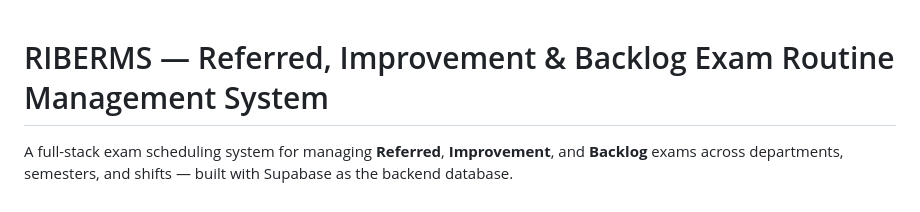
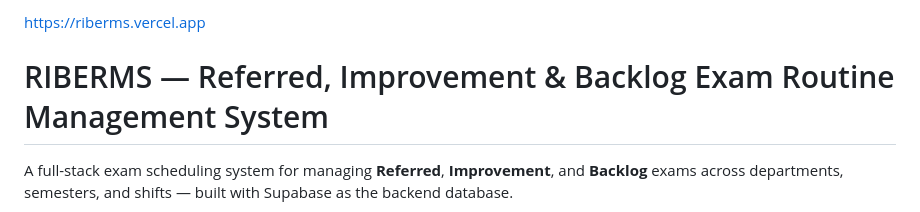
Before and after one commit to nafiu040/RIBERMS, a Markdown page: README.md, the part around the change. GitHub-like rendering.

```diff
--- a/README.md
+++ b/README.md
@@ -1,3 +1,4 @@
+https://riberms.vercel.app
 # RIBERMS — Referred, Improvement & Backlog Exam Routine Management System
 
 A full-stack exam scheduling system for managing **Referred**, **Improvement**, and **Backlog** exams across departments, semesters, and shifts — built with Supabase as the backend database.
```
